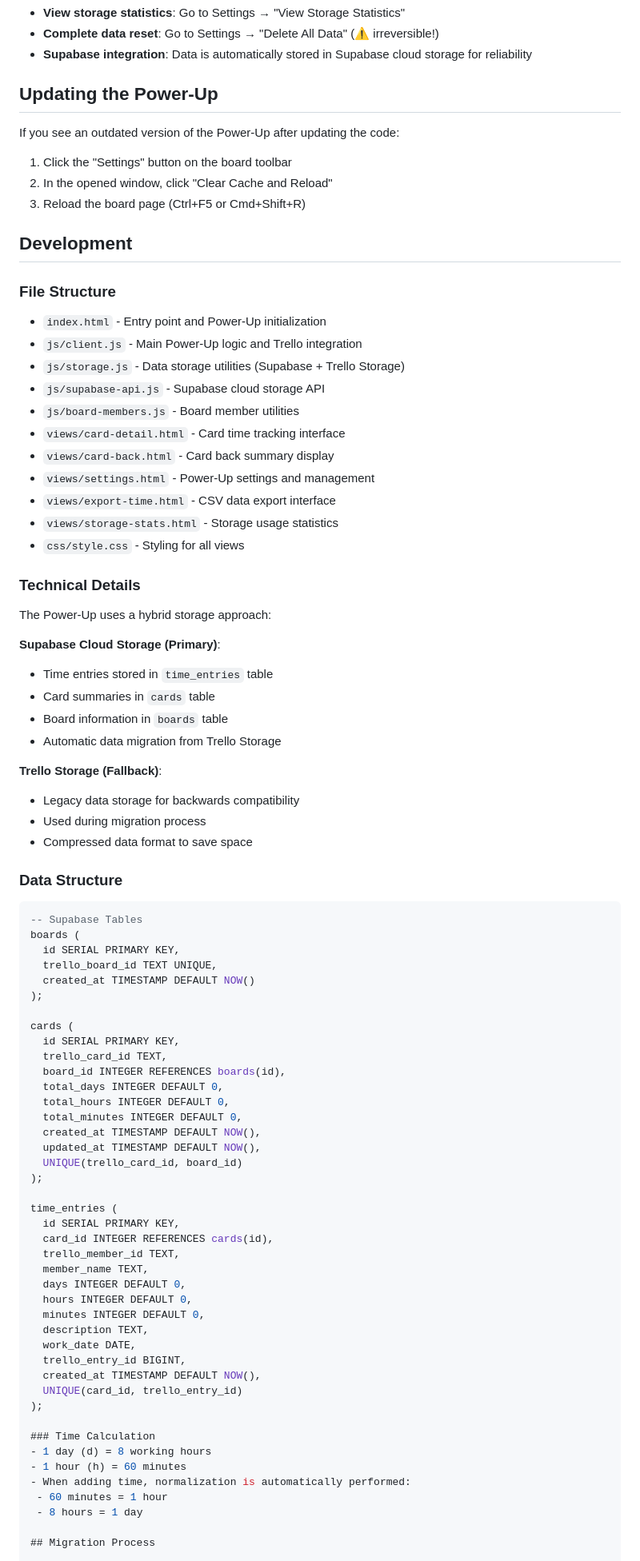
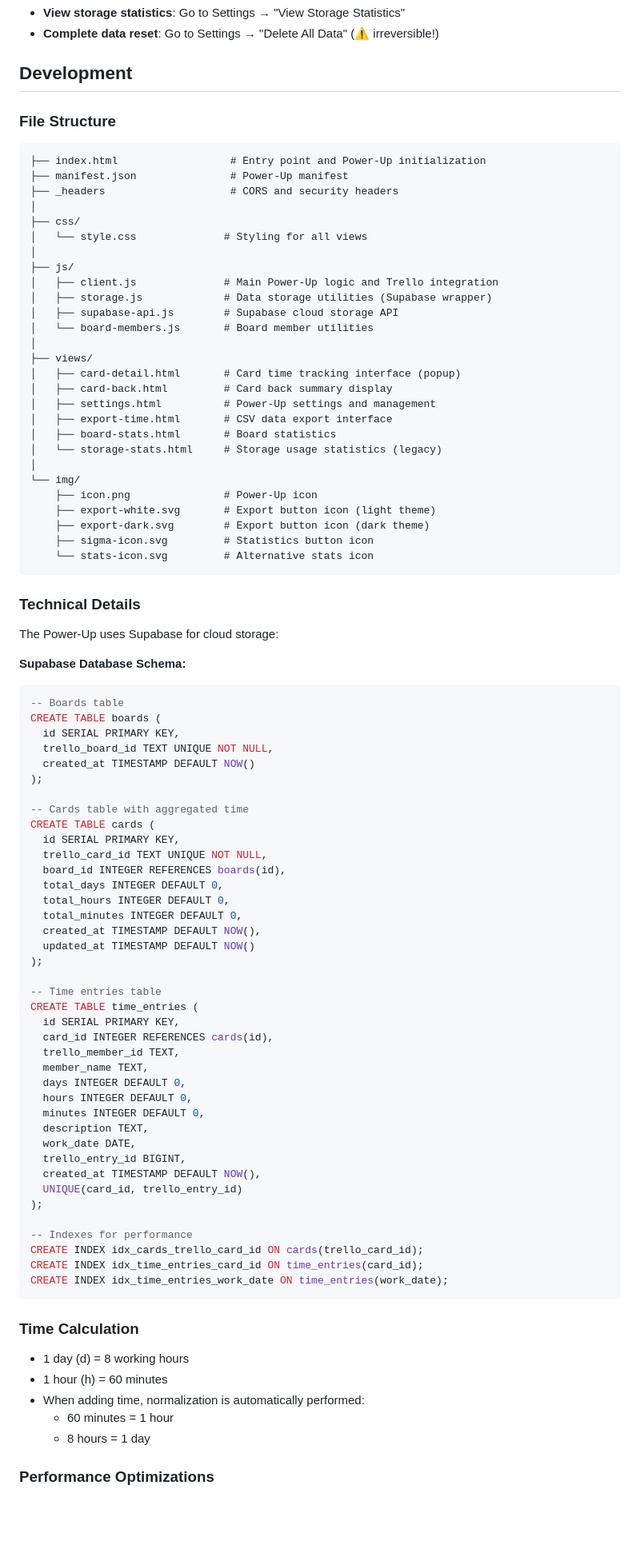
Before and after one commit to Zelyakin/trello-tnm-powerup, a Markdown page: README.md, the part around one of its changes. Shown at 80% size. GitHub-like rendering; blank space fills up the shorter version.

Commit message:
update README.md [AI]

````diff
--- a/README.md
+++ b/README.md
@@ -71,69 +66,68 @@ The Power-Up automatically migrates data from Trello Storage to Supabase cloud s
 - **View storage statistics**: Go to Settings → "View Storage Statistics"
 - **Complete data reset**: Go to Settings → "Delete All Data" (⚠️ irreversible!)
-- **Supabase integration**: Data is automatically stored in Supabase cloud storage for reliability
-
-## Updating the Power-Up
-
-If you see an outdated version of the Power-Up after updating the code:
-
-1. Click the "Settings" button on the board toolbar
-2. In the opened window, click "Clear Cache and Reload"
-3. Reload the board page (Ctrl+F5 or Cmd+Shift+R)
 
 ## Development
 
 ### File Structure
 
-- `index.html` - Entry point and Power-Up initialization
-- `js/client.js` - Main Power-Up logic and Trello integration
-- `js/storage.js` - Data storage utilities (Supabase + Trello Storage)
-- `js/supabase-api.js` - Supabase cloud storage API
-- `js/board-members.js` - Board member utilities
-- `views/card-detail.html` - Card time tracking interface
-- `views/card-back.html` - Card back summary display
-- `views/settings.html` - Power-Up settings and management
-- `views/export-time.html` - CSV data export interface
-- `views/storage-stats.html` - Storage usage statistics
-- `css/style.css` - Styling for all views
+```
+├── index.html                  # Entry point and Power-Up initialization
+├── manifest.json               # Power-Up manifest
+├── _headers                    # CORS and security headers
+│
+├── css/
+│   └── style.css              # Styling for all views
+│
+├── js/
+│   ├── client.js              # Main Power-Up logic and Trello integration
+│   ├── storage.js             # Data storage utilities (Supabase wrapper)
+│   ├── supabase-api.js        # Supabase cloud storage API
+│   └── board-members.js       # Board member utilities
+│
+├── views/
+│   ├── card-detail.html       # Card time tracking interface (popup)
+│   ├── card-back.html         # Card back summary display
+│   ├── settings.html          # Power-Up settings and management
+│   ├── export-time.html       # CSV data export interface
+│   ├── board-stats.html       # Board statistics
+│   └── storage-stats.html     # Storage usage statistics (legacy)
+│
+└── img/
+    ├── icon.png               # Power-Up icon
+    ├── export-white.svg       # Export button icon (light theme)
+    ├── export-dark.svg        # Export button icon (dark theme)
+    ├── sigma-icon.svg         # Statistics button icon
+    └── stats-icon.svg         # Alternative stats icon
+```
 
 ### Technical Details
 
-The Power-Up uses a hybrid storage approach:
+The Power-Up uses Supabase for cloud storage:
 
-**Supabase Cloud Storage (Primary)**:
-- Time entries stored in `time_entries` table
-- Card summaries in `cards` table
-- Board information in `boards` table
-- Automatic data migration from Trello Storage
-
-**Trello Storage (Fallback)**:
-- Legacy data storage for backwards compatibility
-- Used during migration process
-- Compressed data format to save space
-
-### Data Structure
+**Supabase Database Schema:**
 
 ```sql
--- Supabase Tables
-boards (
+-- Boards table
+CREATE TABLE boards (
   id SERIAL PRIMARY KEY,
-  trello_board_id TEXT UNIQUE,
+  trello_board_id TEXT UNIQUE NOT NULL,
   created_at TIMESTAMP DEFAULT NOW()
 );
 
-cards (
+-- Cards table with aggregated time
+CREATE TABLE cards (
   id SERIAL PRIMARY KEY,
-  trello_card_id TEXT,
+  trello_card_id TEXT UNIQUE NOT NULL,
   board_id INTEGER REFERENCES boards(id),
   total_days INTEGER DEFAULT 0,
   total_hours INTEGER DEFAULT 0,
   total_minutes INTEGER DEFAULT 0,
   created_at TIMESTAMP DEFAULT NOW(),
-  updated_at TIMESTAMP DEFAULT NOW(),
-  UNIQUE(trello_card_id, board_id)
+  updated_at TIMESTAMP DEFAULT NOW()
 );
 
-time_entries (
+-- Time entries table
+CREATE TABLE time_entries (
   id SERIAL PRIMARY KEY,
   card_id INTEGER REFERENCES cards(id),
   trello_member_id TEXT,
@@ -148,12 +142,19 @@ time_entries (
   UNIQUE(card_id, trello_entry_id)
 );
 
+-- Indexes for performance
+CREATE INDEX idx_cards_trello_card_id ON cards(trello_card_id);
+CREATE INDEX idx_time_entries_card_id ON time_entries(card_id);
+CREATE INDEX idx_time_entries_work_date ON time_entries(work_date);
+```
+
 ### Time Calculation
+
 - 1 day (d) = 8 working hours
 - 1 hour (h) = 60 minutes
 - When adding time, normalization is automatically performed:
- - 60 minutes = 1 hour
- - 8 hours = 1 day
+   - 60 minutes = 1 hour
+   - 8 hours = 1 day
 
-## Migration Process
+### Performance Optimizations
 
````
Also changed, not shown: other parts of README.md (+170 -72 lines).
